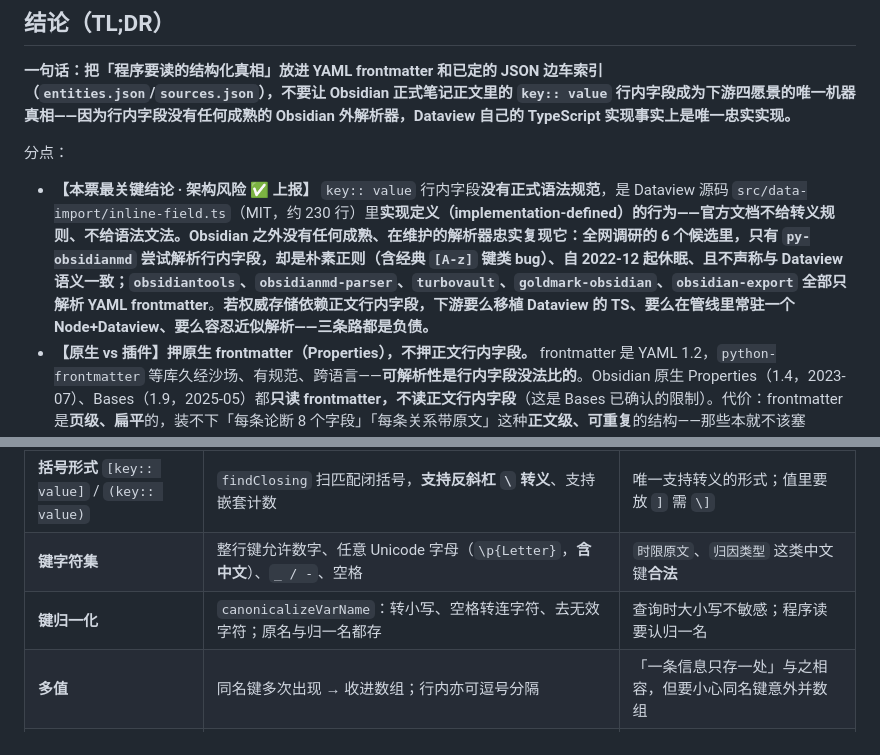
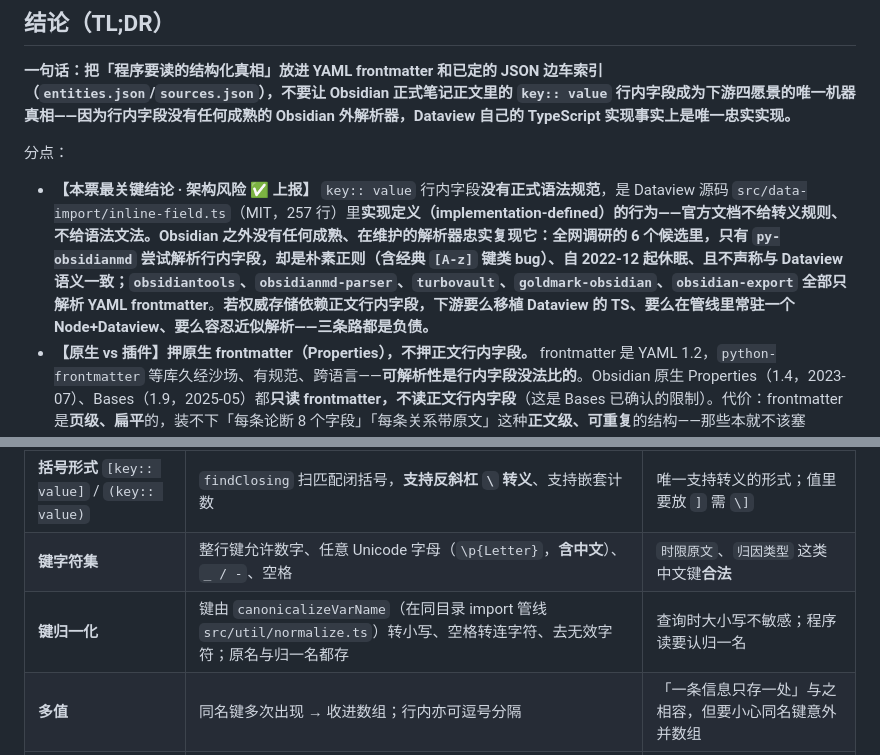
Before and after one commit to kildren-coder/story-machine, a Markdown page: docs/research/issue-39.md, 2 parts joined by grey strips. Drawn GitHub-style.

```diff
--- a/docs/research/issue-39.md
+++ b/docs/research/issue-39.md
@@ -23,7 +23,7 @@
 
 分点：
 
-- **【本票最关键结论 · 架构风险 ✅ 上报】** `key:: value` 行内字段**没有正式语法规范**，是 Dataview 源码 `src/data-import/inline-field.ts`（MIT，约 230 行）里**实现定义（implementation-defined）**的行为——官方文档不给转义规则、不给语法文法。**Obsidian 之外没有任何成熟、在维护的解析器忠实复现它**：全网调研的 6 个候选里，只有 `py-obsidianmd` 尝试解析行内字段，却是朴素正则（含经典 `[A-z]` 键类 bug）、自 2022-12 起休眠、且不声称与 Dataview 语义一致；`obsidiantools`、`obsidianmd-parser`、`turbovault`、`goldmark-obsidian`、`obsidian-export` 全部**只解析 YAML frontmatter**。**若权威存储依赖正文行内字段，下游要么移植 Dataview 的 TS、要么在管线里常驻一个 Node+Dataview、要么容忍近似解析——三条路都是负债。**
+- **【本票最关键结论 · 架构风险 ✅ 上报】** `key:: value` 行内字段**没有正式语法规范**，是 Dataview 源码 `src/data-import/inline-field.ts`（MIT，257 行）里**实现定义（implementation-defined）**的行为——官方文档不给转义规则、不给语法文法。**Obsidian 之外没有任何成熟、在维护的解析器忠实复现它**：全网调研的 6 个候选里，只有 `py-obsidianmd` 尝试解析行内字段，却是朴素正则（含经典 `[A-z]` 键类 bug）、自 2022-12 起休眠、且不声称与 Dataview 语义一致；`obsidiantools`、`obsidianmd-parser`、`turbovault`、`goldmark-obsidian`、`obsidian-export` 全部**只解析 YAML frontmatter**。**若权威存储依赖正文行内字段，下游要么移植 Dataview 的 TS、要么在管线里常驻一个 Node+Dataview、要么容忍近似解析——三条路都是负债。**
 - **【原生 vs 插件】押原生 frontmatter（Properties），不押正文行内字段。** frontmatter 是 YAML 1.2，`python-frontmatter` 等库久经沙场、有规范、跨语言——**可解析性是行内字段没法比的**。Obsidian 原生 Properties（1.4，2023-07）、Bases（1.9，2025-05）都**只读 frontmatter，不读正文行内字段**（这是 Bases 已确认的限制）。代价：frontmatter 是**页级、扁平**的，装不下「每条论断 8 个字段」「每条关系带原文」这种**正文级、可重复**的结构——那些本就不该塞 frontmatter。
 - **【本项目已经走对了一半】** #3 定稿已经把最复杂的成对/嵌套数据（别名对象带语域、归因补全层）放进 **`entities.json` / `sources.json` JSON 边车**，frontmatter 的 `aliases:` 由 `entities.json` **派生**。这正是本文要推荐的架构。**建议把这条原则显式化并推广**：凡是「下游程序要读 + 成对/嵌套/可重复」的数据，机器真相落 JSON 边车或 frontmatter 扁平字段；正文只放**保真层原文（纯 prose，不需解析即无损）** + `[[双链]]` + 固定标题锚点。
 - **【行内字段不是全盘不能用】** 有一处它是安全的：**阶段 2/2.5 的 `_review/` 草稿**。草稿的消费者是**阶段 4 的 Claude Code（一个 LLM）**，LLM 对松散 `key:: value` 天然容忍——解析风险在这里不咬人。所以 #3 schema 里草稿大量用 `时态::`/`性质::`/`归因原文::` 是合理的。**风险只在正式笔记、且被四愿景当机器真相直读时才致命。**
@@ -53,7 +53,7 @@ Dataview 官方文档《Adding Metadata》给的是**用法说明**，不是**
 | **整行形式** `Key:: Value` | `extractFullLineField`：整行是一条字段，值 = 首个 `::` 后到行尾 trim。**无转义机制**，值是字面到行尾 | #3 schema 大多数字段（`时限原文::` 等独占一行）走这条 |
 | **括号形式** `[key:: value]` / `(key:: value)` | `findClosing` 扫匹配闭括号，**支持反斜杠 `\` 转义**、支持嵌套计数 | 唯一支持转义的形式；值里要放 `]` 需 `\]` |
 | **键字符集** | 整行键允许数字、任意 Unicode 字母（`\p{Letter}`，**含中文**）、`_ / -`、空格 | `时限原文`、`归因类型` 这类中文键**合法** |
-| **键归一化** | `canonicalizeVarName`：转小写、空格转连字符、去无效字符；原名与归一名都存 | 查询时大小写不敏感；程序读要认归一名 |
+| **键归一化** | 键由 `canonicalizeVarName`（在同目录 import 管线 `src/util/normalize.ts`）转小写、空格转连字符、去无效字符；原名与归一名都存 | 查询时大小写不敏感；程序读要认归一名 |
 | **多值** | 同名键多次出现 → 收进数组；行内亦可逗号分隔 | 「一条信息只存一处」与之相容，但要小心同名键意外并数组 |
 | **嵌套对象** | `parseInlineValue` 注释直言「**Inline field objects are not currently supported**」 | **行内字段不能表达嵌套对象**——嵌套只能进 frontmatter |
 
```
Also changed, not shown: docs/research/issue-39-brief.md (added, +15 -0 lines).
